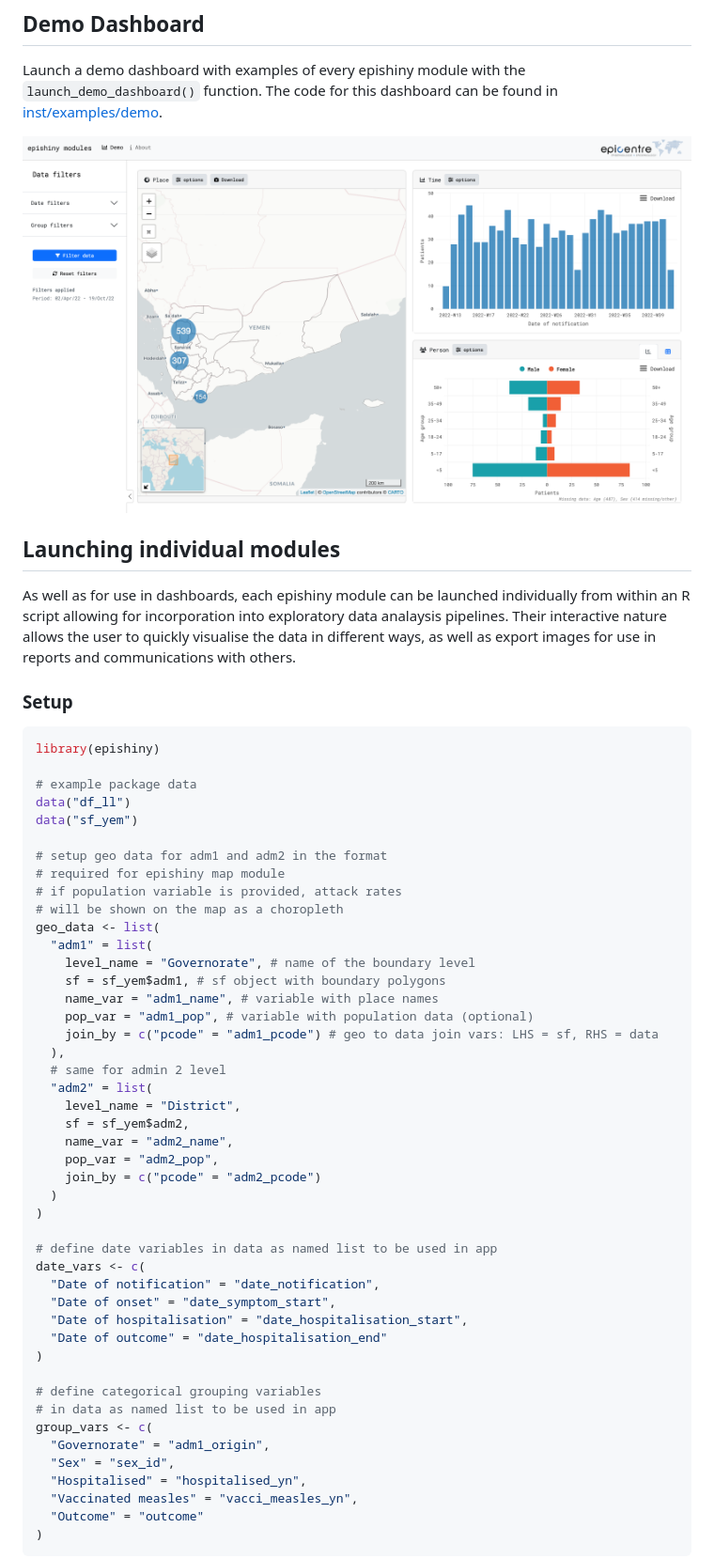
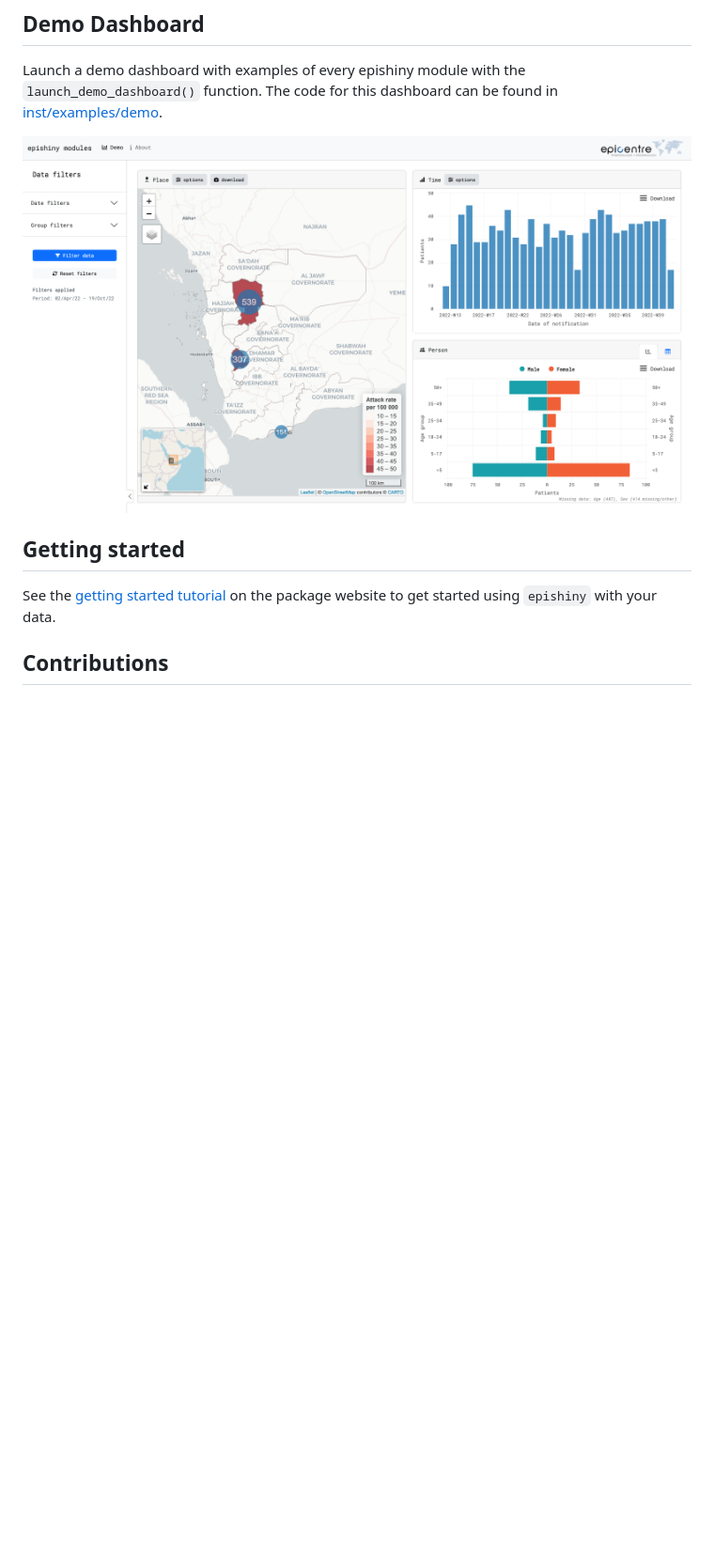
Before and after one commit to epicentre-msf/epishiny, a Markdown page: README.md, the part around the change printed below. Shown: that part at 94% size. Rendered like a GitHub page; pictures changed too: man/figures/dashboard.png; blank space fills up the shorter version.

````diff
--- a/README.md
+++ b/README.md
@@ -49,61 +49,11 @@ found in [inst/examples/demo](inst/examples/demo).
 
 <img src="man/figures/dashboard.png" width="100%" />
 
-## Launching individual modules
+## Getting started
 
-As well as for use in dashboards, each epishiny module can be launched
-individually from within an R script allowing for incorporation into
-exploratory data analaysis pipelines. Their interactive nature allows
-the user to quickly visualise the data in different ways, as well as
-export images for use in reports and communications with others.
+See the [getting started
+tutorial](https://epicentre-msf.github.io/epishiny/articles/epishiny.html)
+on the package website to get started using `epishiny` with your data.
 
-### Setup
+## Contributions
 
-``` r
-library(epishiny)
-
-# example package data
-data("df_ll")
-data("sf_yem")
-
-# setup geo data for adm1 and adm2 in the format
-# required for epishiny map module
-# if population variable is provided, attack rates
-# will be shown on the map as a choropleth
-geo_data <- list(
-  "adm1" = list(
-    level_name = "Governorate", # name of the boundary level
-    sf = sf_yem$adm1, # sf object with boundary polygons
-    name_var = "adm1_name", # variable with place names
-    pop_var = "adm1_pop", # variable with population data (optional)
-    join_by = c("pcode" = "adm1_pcode") # geo to data join vars: LHS = sf, RHS = data
-  ),
-  # same for admin 2 level
-  "adm2" = list(
-    level_name = "District",
-    sf = sf_yem$adm2,
-    name_var = "adm2_name",
-    pop_var = "adm2_pop",
-    join_by = c("pcode" = "adm2_pcode")
-  )
-)
-
-# define date variables in data as named list to be used in app
-date_vars <- c(
-  "Date of notification" = "date_notification",
-  "Date of onset" = "date_symptom_start",
-  "Date of hospitalisation" = "date_hospitalisation_start",
-  "Date of outcome" = "date_hospitalisation_end"
-)
-
-# define categorical grouping variables
-# in data as named list to be used in app
-group_vars <- c(
-  "Governorate" = "adm1_origin",
-  "Sex" = "sex_id",
-  "Hospitalised" = "hospitalised_yn",
-  "Vaccinated measles" = "vacci_measles_yn",
-  "Outcome" = "outcome"
-)
-```
-
````
Also changed, not shown: other parts of README.md (+6 -46 lines), man/figures/person.png, man/figures/place.png, man/figures/time.png, 14 other files.
